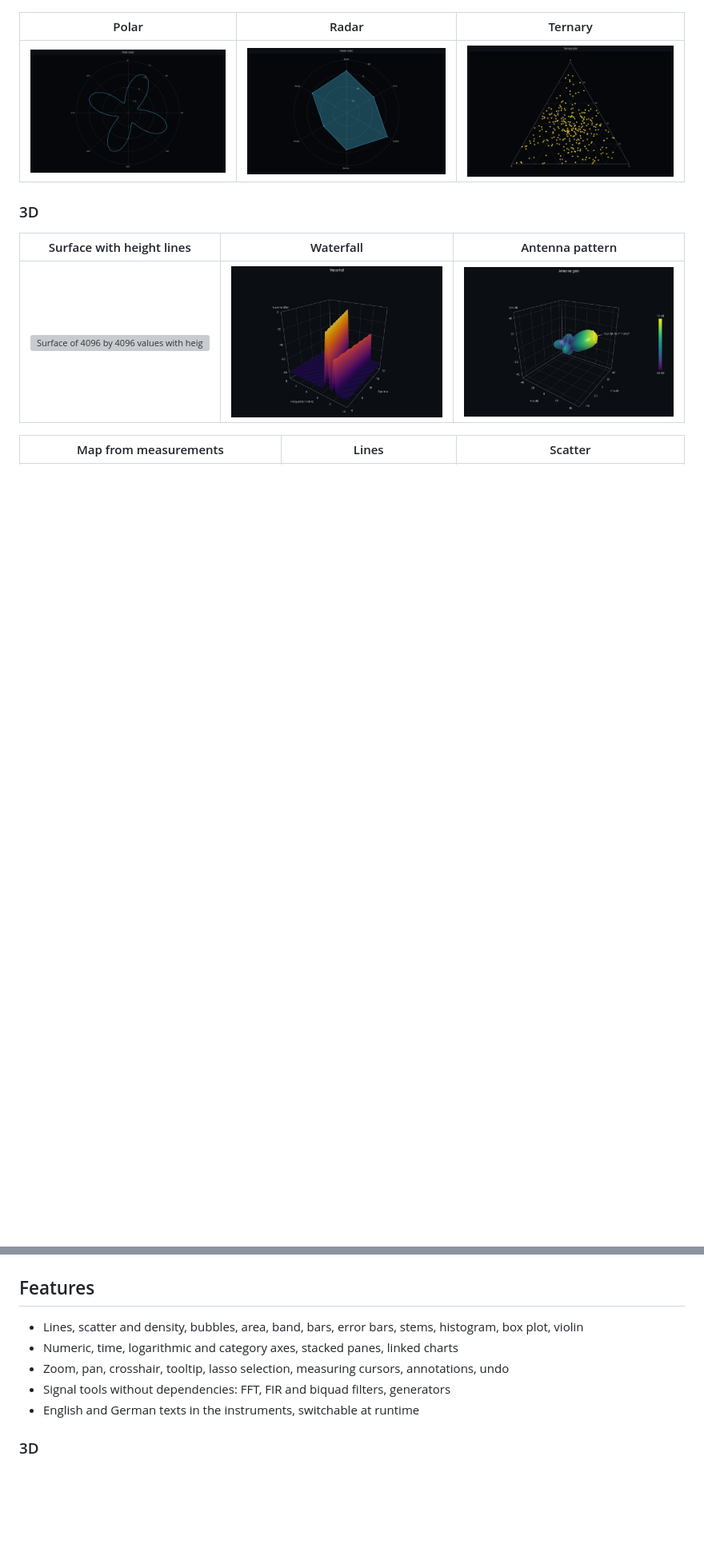
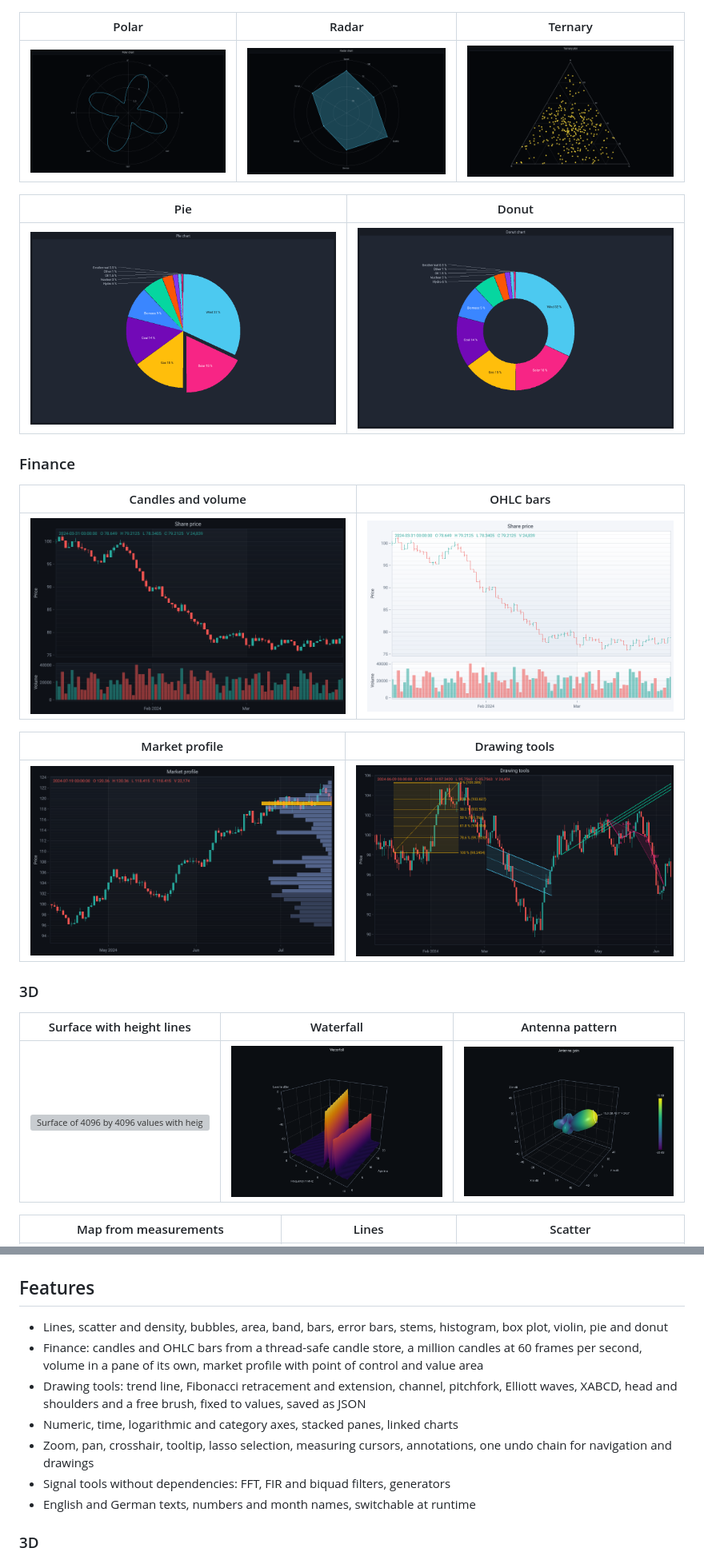
Before and after one commit to MotoNero/tachyon_charts, a Markdown page: README.md, 2 parts joined by grey strips. Shown at 80% size. GitHub-like rendering; pictures changed too: docs/images/candles.png (added), docs/images/donut.png (added), docs/images/drawings.png (added); blank space fills up the shorter version; grey boxes are pictures that could not be loaded.

Commit message:
Show pie, donut, finance charts and drawing tools in the README

```diff
--- a/README.md
+++ b/README.md
@@ -62,6 +63,20 @@ Measured on a laptop with an RTX 4070 Laptop GPU, see [Performance](#performance
 |---|---|---|
 | ![Polar chart](docs/images/polar.png) | ![Radar chart](docs/images/radar.png) | ![Ternary plot](docs/images/ternary.png) |
 
+| Pie | Donut |
+|---|---|
+| ![Pie of a power mix with a pulled-out slice and small slices labelled on lines](docs/images/pie.png) | ![Donut of the same power mix](docs/images/donut.png) |
+
+### Finance
+
+| Candles and volume | OHLC bars |
+|---|---|
+| ![Daily candles of a share with volume bars in a pane below](docs/images/candles.png) | ![The same prices as OHLC bars in the light theme](docs/images/ohlc.png) |
+
+| Market profile | Drawing tools |
+|---|---|
+| ![Volume per price level of the visible days with point of control and value area](docs/images/market-profile.png) | ![Fibonacci retracement, trend channel, pitchfork and a harmonic pattern on candles](docs/images/drawings.png) |
+
 ### 3D
 
 | Surface with height lines | Waterfall | Antenna pattern |
@@ -94,11 +109,13 @@ Seven built-in themes, plus your own from JSON or XAML resources. Themes apply t
 
 ## Features
 
-- Lines, scatter and density, bubbles, area, band, bars, error bars, stems, histogram, box plot, violin
+- Lines, scatter and density, bubbles, area, band, bars, error bars, stems, histogram, box plot, violin, pie and donut
+- Finance: candles and OHLC bars from a thread-safe candle store, a million candles at 60 frames per second, volume in a pane of its own, market profile with point of control and value area
+- Drawing tools: trend line, Fibonacci retracement and extension, channel, pitchfork, Elliott waves, XABCD, head and shoulders and a free brush, fixed to values, saved as JSON
 - Numeric, time, logarithmic and category axes, stacked panes, linked charts
-- Zoom, pan, crosshair, tooltip, lasso selection, measuring cursors, annotations, undo
+- Zoom, pan, crosshair, tooltip, lasso selection, measuring cursors, annotations, one undo chain for navigation and drawings
 - Signal tools without dependencies: FFT, FIR and biquad filters, generators
-- English and German texts in the instruments, switchable at runtime
+- English and German texts, numbers and month names, switchable at runtime
 
 ### 3D
 
```
Also changed, not shown: other parts of README.md (+4 -0 lines).
